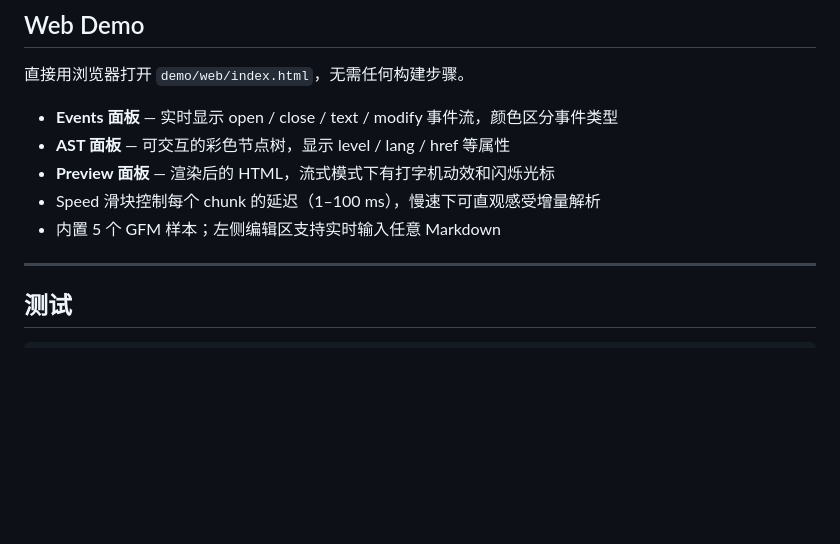
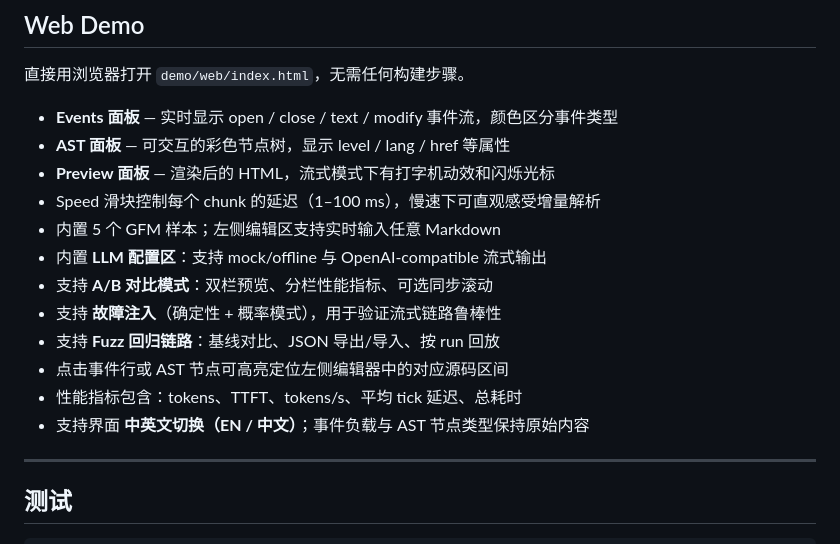
Before and after one commit to Empty0Qc/Markdown_Parser, a Markdown page: README_CN.md, the part around the change. Drawn GitHub-style; blank space fills up the shorter version.

Commit message:
docs(web-demo): refresh README sections for compare, fuzz, fault injection and bilingual UI

```diff
--- a/README_CN.md
+++ b/README_CN.md
@@ -368,6 +368,13 @@ walk(root, 0);
 - **Preview 面板** — 渲染后的 HTML，流式模式下有打字机动效和闪烁光标
 - Speed 滑块控制每个 chunk 的延迟（1–100 ms），慢速下可直观感受增量解析
 - 内置 5 个 GFM 样本；左侧编辑区支持实时输入任意 Markdown
+- 内置 **LLM 配置区**：支持 mock/offline 与 OpenAI-compatible 流式输出
+- 支持 **A/B 对比模式**：双栏预览、分栏性能指标、可选同步滚动
+- 支持 **故障注入**（确定性 + 概率模式），用于验证流式链路鲁棒性
+- 支持 **Fuzz 回归链路**：基线对比、JSON 导出/导入、按 run 回放
+- 点击事件行或 AST 节点可高亮定位左侧编辑器中的对应源码区间
+- 性能指标包含：tokens、TTFT、tokens/s、平均 tick 延迟、总耗时
+- 支持界面 **中英文切换（EN / 中文）**；事件负载与 AST 节点类型保持原始内容
 
 ---
 
```
Also changed, not shown: README.md (+7 -0 lines).
